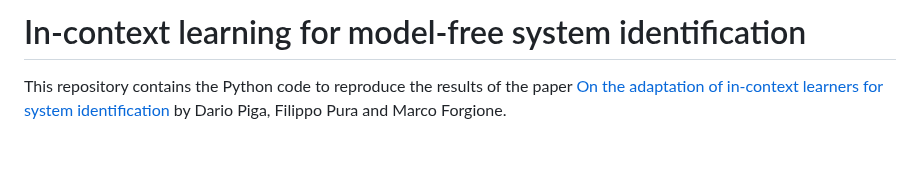
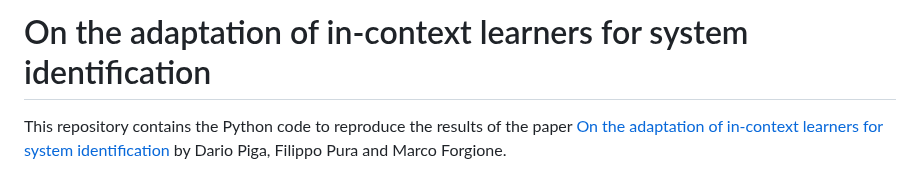
Before and after one commit to forgi86/sysid-transformers-transfer, a Markdown page: README.md, the part around the change. Drawn GitHub-style; blank space fills up the shorter version.

```diff
--- a/README.md
+++ b/README.md
@@ -1,4 +1,4 @@
-# In-context learning for model-free system identification
+# On the adaptation of in-context learners for system identification
 
 This repository contains the Python code to reproduce the results of the paper [On the adaptation of in-context learners for system identification](http://arxiv.org/abs/2308.13380)
 by Dario Piga, Filippo Pura and Marco Forgione.
```
